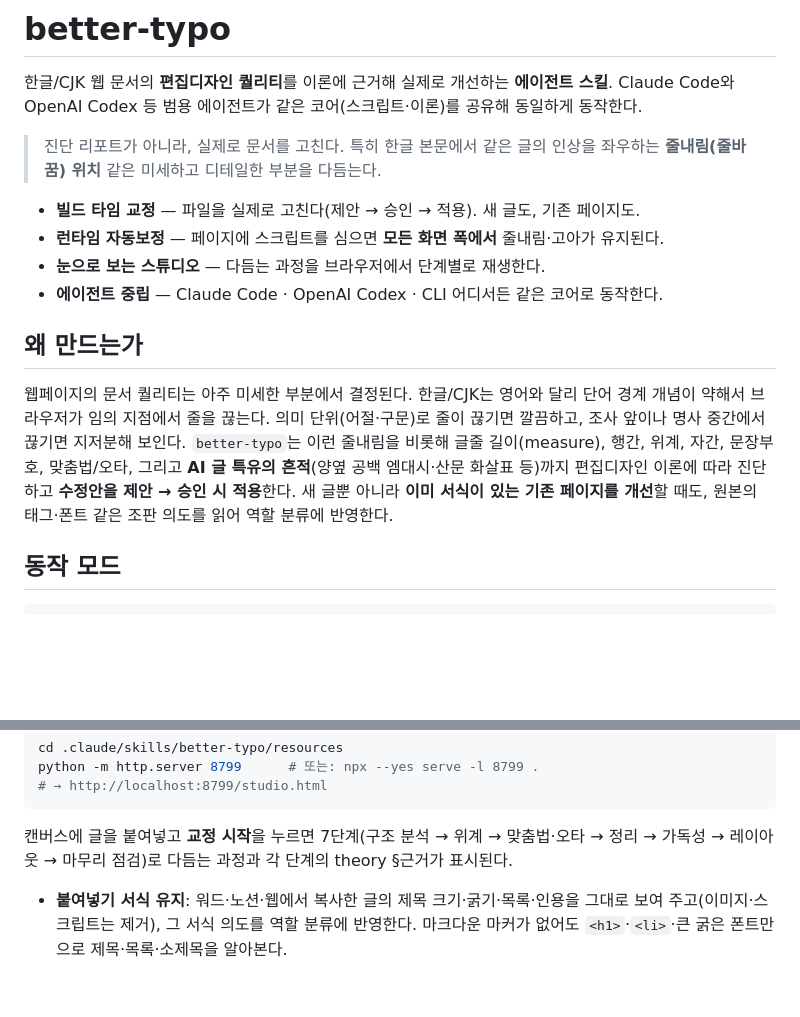
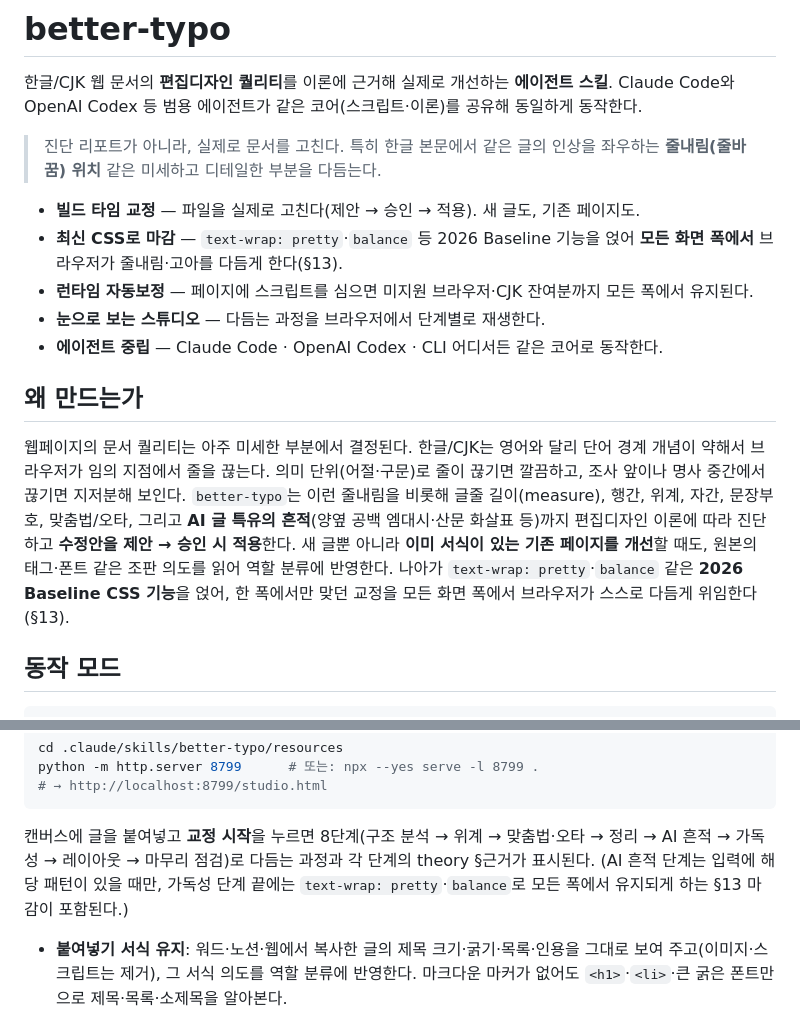
Before and after one commit to gekodesignkisung/better-typo, a Markdown page: README.md, 2 parts joined by grey strips. Drawn GitHub-style; blank space fills up the shorter version.

Commit message:
docs(README): §13 최신 CSS 기능 + 스튜디오 단계 갱신
- 기능 목록에 '최신 CSS로 마감'(text-wrap pretty/balance) 추가
- '왜 만드는가'에 2026 Baseline CSS 위임 한 줄 반영
- 스튜디오 단계 7 → 8단계(AI 흔적 독립 단계 + §13 마감) 정정

Co-Authored-By: Claude Opus 4.8 <noreply@anthropic.com>

````diff
--- a/README.md
+++ b/README.md
@@ -7,7 +7,8 @@ Claude Code와 OpenAI Codex 등 범용 에이전트가 같은 코어(스크립
 > **줄내림(줄바꿈) 위치** 같은 미세하고 디테일한 부분을 다듬는다.
 
 - **빌드 타임 교정** — 파일을 실제로 고친다(제안 → 승인 → 적용). 새 글도, 기존 페이지도.
-- **런타임 자동보정** — 페이지에 스크립트를 심으면 **모든 화면 폭에서** 줄내림·고아가 유지된다.
+- **최신 CSS로 마감** — `text-wrap: pretty`·`balance` 등 2026 Baseline 기능을 얹어 **모든 화면 폭에서** 브라우저가 줄내림·고아를 다듬게 한다(§13).
+- **런타임 자동보정** — 페이지에 스크립트를 심으면 미지원 브라우저·CJK 잔여분까지 모든 폭에서 유지된다.
 - **눈으로 보는 스튜디오** — 다듬는 과정을 브라우저에서 단계별로 재생한다.
 - **에이전트 중립** — Claude Code · OpenAI Codex · CLI 어디서든 같은 코어로 동작한다.
 
@@ -18,7 +19,9 @@ Claude Code와 OpenAI Codex 등 범용 에이전트가 같은 코어(스크립
 명사 중간에서 끊기면 지저분해 보인다. `better-typo`는 이런 줄내림을 비롯해 글줄 길이(measure), 행간,
 위계, 자간, 문장부호, 맞춤법/오타, 그리고 **AI 글 특유의 흔적**(양옆 공백 엠대시·산문 화살표 등)까지
 편집디자인 이론에 따라 진단하고 **수정안을 제안 → 승인 시 적용**한다. 새 글뿐 아니라 **이미 서식이 있는
-기존 페이지를 개선**할 때도, 원본의 태그·폰트 같은 조판 의도를 읽어 역할 분류에 반영한다.
+기존 페이지를 개선**할 때도, 원본의 태그·폰트 같은 조판 의도를 읽어 역할 분류에 반영한다. 나아가
+`text-wrap: pretty`·`balance` 같은 **2026 Baseline CSS 기능**을 얹어, 한 폭에서만 맞던 교정을 모든 화면
+폭에서 브라우저가 스스로 다듬게 위임한다(§13).
 
 ## 동작 모드
 
@@ -112,8 +115,10 @@ python -m http.server 8799      # 또는: npx --yes serve -l 8799 .
 # → http://localhost:8799/studio.html
 ```
 
-캔버스에 글을 붙여넣고 **교정 시작**을 누르면 7단계(구조 분석 → 위계 → 맞춤법·오타 → 정리 →
-가독성 → 레이아웃 → 마무리 점검)로 다듬는 과정과 각 단계의 theory §근거가 표시된다.
+캔버스에 글을 붙여넣고 **교정 시작**을 누르면 8단계(구조 분석 → 위계 → 맞춤법·오타 → 정리 →
+AI 흔적 → 가독성 → 레이아웃 → 마무리 점검)로 다듬는 과정과 각 단계의 theory §근거가 표시된다.
+(AI 흔적 단계는 입력에 해당 패턴이 있을 때만, 가독성 단계 끝에는 `text-wrap: pretty`·`balance`로
+모든 폭에서 유지되게 하는 §13 마감이 포함된다.)
 
 - **붙여넣기 서식 유지**: 워드·노션·웹에서 복사한 글의 제목 크기·굵기·목록·인용을 그대로 보여
   주고(이미지·스크립트는 제거), 그 서식 의도를 역할 분류에 반영한다. 마크다운 마커가 없어도
````
